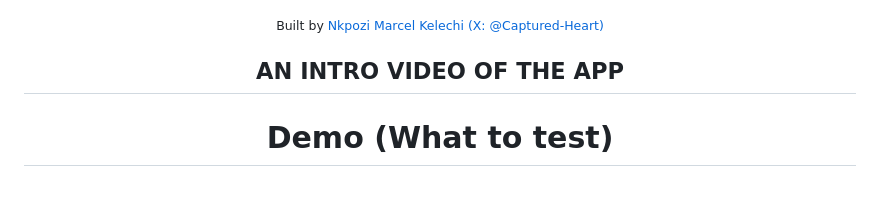
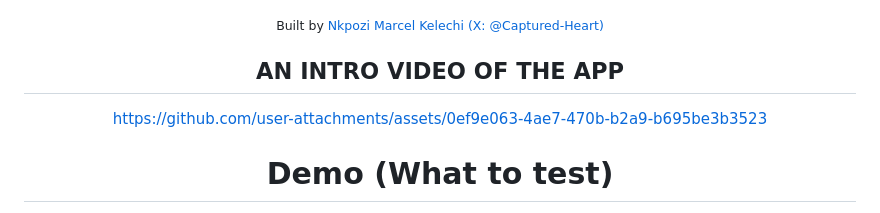
Before and after one commit to Captured-Heart/dynamic_map_themes, a Markdown page: README.md, the part around the change. Drawn GitHub-style.

Commit message:
Update README.md, added intro video

```diff
--- a/README.md
+++ b/README.md
@@ -13,6 +13,10 @@
 <br />
 
 ## AN INTRO VIDEO OF THE APP
+
+
+https://github.com/user-attachments/assets/0ef9e063-4ae7-470b-b2a9-b695be3b3523
+
 
 # Demo (What to test)
 
```
